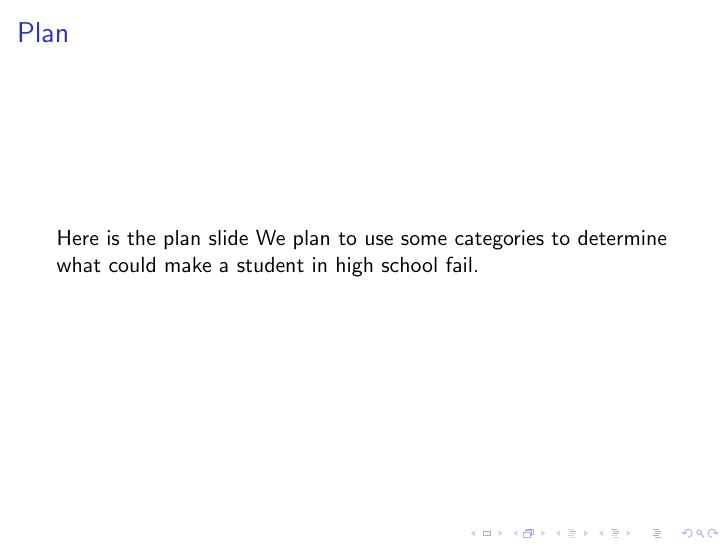
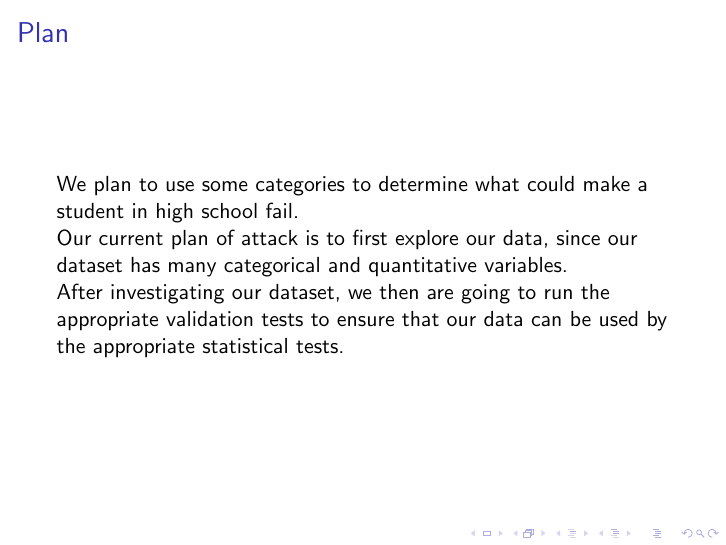
Before and after one commit to DATA151-FA2021/semester-project-team-3, LaTeX slides (reports/layer1/presentation.tex): page 4 of 5. Compiled offline with pdfLaTeX.

Commit message:
Update presentation.tex
Added more to the plan slide

```diff
--- a/reports/layer1/presentation.tex
+++ b/reports/layer1/presentation.tex
@@ -43,8 +43,15 @@ These details go over are in the semester project.
 
 \begin{frame}
 \frametitle{Plan}
-Here is the plan slide
 We plan to use some categories to determine what could make a student in high school fail.
+
+Our current plan of attack is to first explore our data, since our dataset has many categorical and
+quantitative variables.
+
+After investigating our dataset, we then are going to run the appropriate validation tests to ensure that our data
+can be used by the appropriate statistical tests.
+
+
 \end{frame}
 
 \begin{frame}
```
